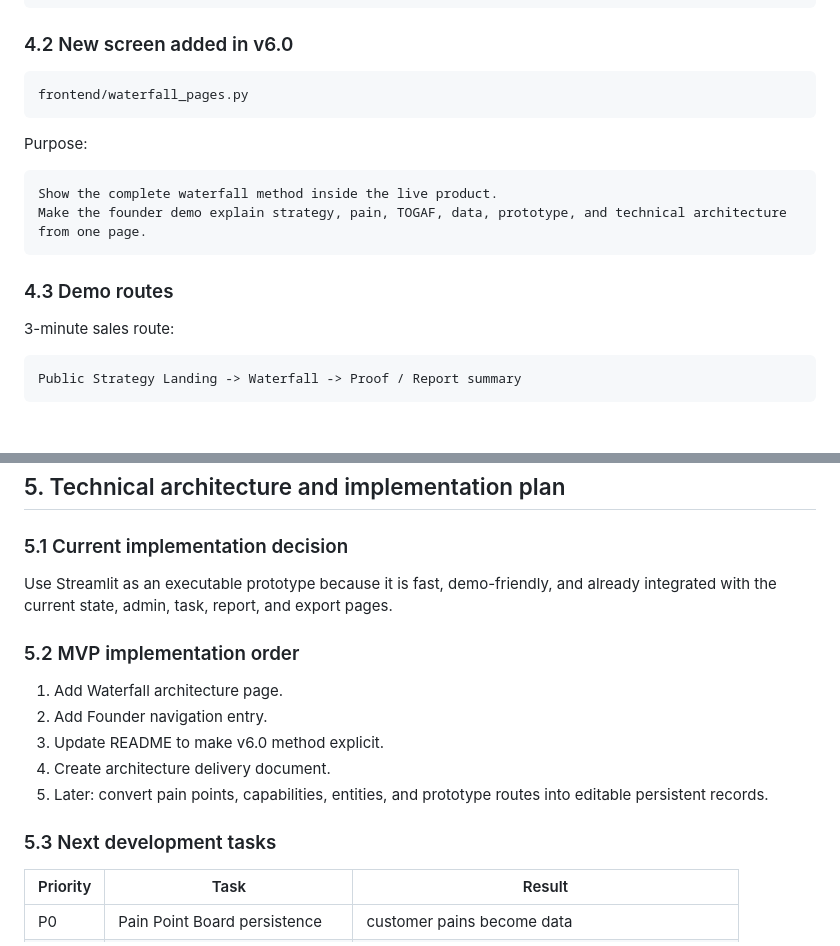
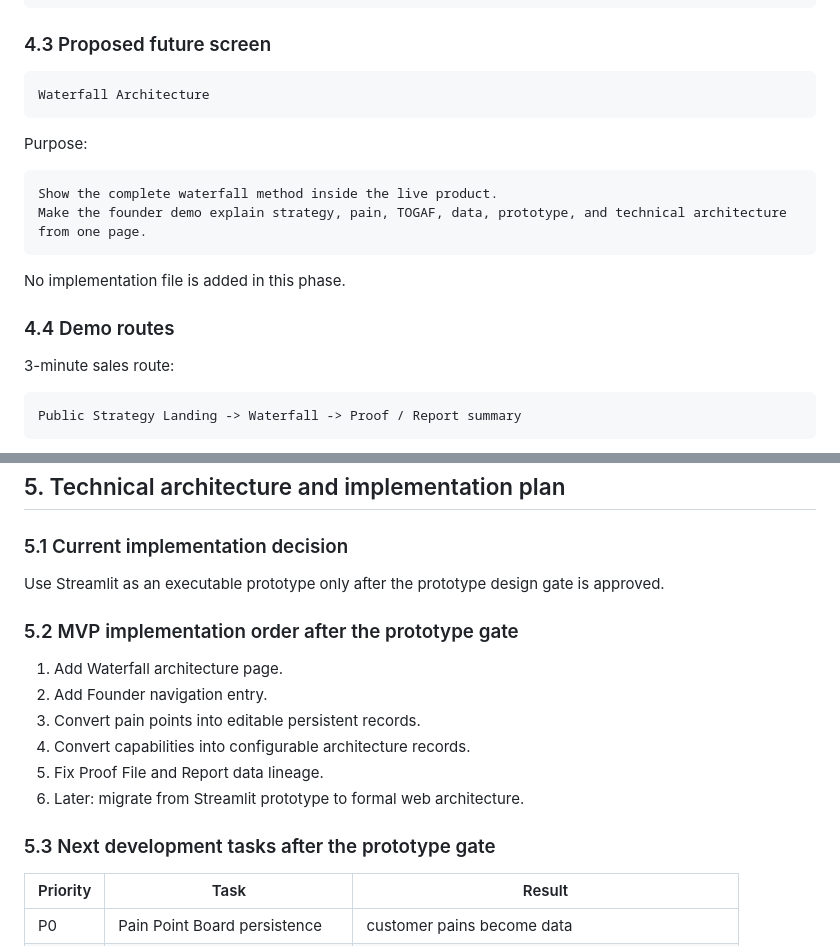
Before and after one commit to moseszhu999/ai-career-retraining-site, a Markdown page: docs/waterfall_delivery_plan_v6_0.md, 2 parts joined by grey strips. Drawn GitHub-style; blank space fills up the shorter version.

````diff
--- a/docs/waterfall_delivery_plan_v6_0.md
+++ b/docs/waterfall_delivery_plan_v6_0.md
@@ -204,10 +254,10 @@ Exports
 Audit
 ```
 
-### 4.2 New screen added in v6.0
+### 4.3 Proposed future screen
 
 ```text
-frontend/waterfall_pages.py
+Waterfall Architecture
 ```
 
 Purpose:
@@ -217,7 +267,9 @@ Show the complete waterfall method inside the live product.
 Make the founder demo explain strategy, pain, TOGAF, data, prototype, and technical architecture from one page.
 ```
 
-### 4.3 Demo routes
+No implementation file is added in this phase.
+
+### 4.4 Demo routes
 
 3-minute sales route:
 
@@ -243,17 +295,18 @@ Waterfall -> Clients -> Tasks -> Assignments -> Review Queue -> Proof Files -> E
 
 ### 5.1 Current implementation decision
 
-Use Streamlit as an executable prototype because it is fast, demo-friendly, and already integrated with the current state, admin, task, report, and export pages.
+Use Streamlit as an executable prototype only after the prototype design gate is approved.
 
-### 5.2 MVP implementation order
+### 5.2 MVP implementation order after the prototype gate
 
 1. Add Waterfall architecture page.
 2. Add Founder navigation entry.
-3. Update README to make v6.0 method explicit.
-4. Create architecture delivery document.
-5. Later: convert pain points, capabilities, entities, and prototype routes into editable persistent records.
+3. Convert pain points into editable persistent records.
+4. Convert capabilities into configurable architecture records.
+5. Fix Proof File and Report data lineage.
+6. Later: migrate from Streamlit prototype to formal web architecture.
 
-### 5.3 Next development tasks
+### 5.3 Next development tasks after the prototype gate
 
 | Priority | Task | Result |
 | --- | --- | --- |
````
Also changed, not shown: other parts of docs/waterfall_delivery_plan_v6_0.md (+53 -2 lines).
